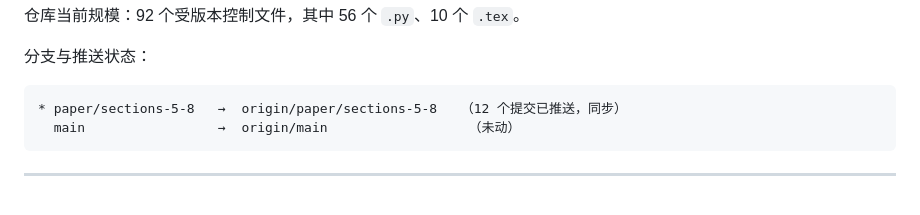
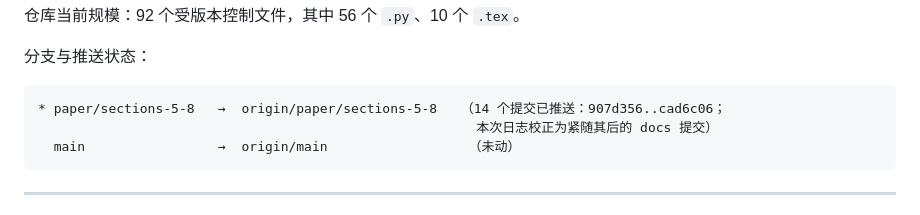
Before and after one commit to lfei7199-star/dcc-kv, a Markdown page: docs/commit_log.md, the part around the change. Drawn GitHub-style.

Commit message:
docs: 校正推送计数（12 -> 14，实际推送 907d356..cad6c06）

````diff
--- a/docs/commit_log.md
+++ b/docs/commit_log.md
@@ -36,7 +36,8 @@
 分支与推送状态：
 
 ```
-* paper/sections-5-8   →  origin/paper/sections-5-8   （12 个提交已推送，同步）
+* paper/sections-5-8   →  origin/paper/sections-5-8   （14 个提交已推送：907d356..cad6c06；
+                                                        本次日志校正为紧随其后的 docs 提交）
   main                 →  origin/main                  （未动）
 ```
 
````
